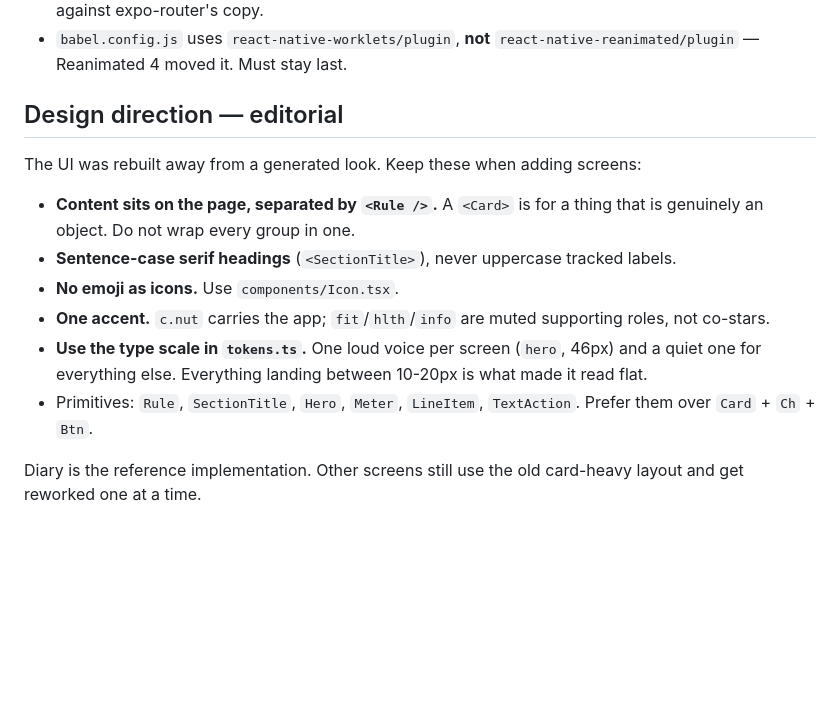
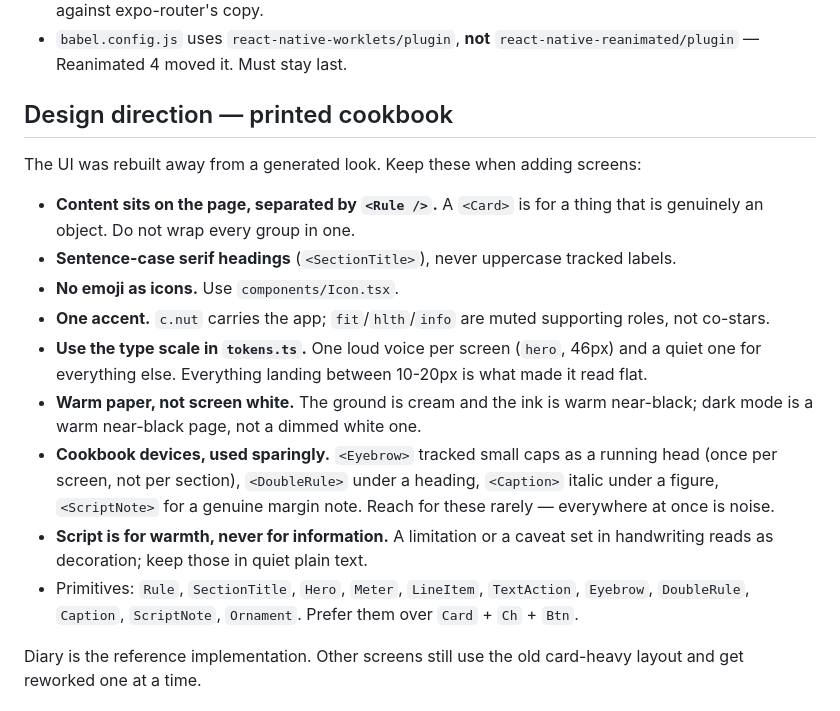
Before and after one commit to coblsobr/health-app, a Markdown page: CLAUDE.md, the part around the change. Drawn GitHub-style; blank space fills up the shorter version.

Commit message:
Record the cookbook devices and when not to use them
Co-Authored-By: Claude Opus 5 <noreply@anthropic.com>

```diff
--- a/CLAUDE.md
+++ b/CLAUDE.md
@@ -30,7 +30,7 @@ Then open http://localhost:8081. For the phone, see "Shipping" below.
 - `babel.config.js` uses `react-native-worklets/plugin`, **not**
   `react-native-reanimated/plugin` — Reanimated 4 moved it. Must stay last.
 
-## Design direction — editorial
+## Design direction — printed cookbook
 
 The UI was rebuilt away from a generated look. Keep these when adding screens:
 
@@ -44,8 +44,17 @@ The UI was rebuilt away from a generated look. Keep these when adding screens:
 - **Use the type scale in `tokens.ts`.** One loud voice per screen (`hero`,
   46px) and a quiet one for everything else. Everything landing between
   10-20px is what made it read flat.
+- **Warm paper, not screen white.** The ground is cream and the ink is warm
+  near-black; dark mode is a warm near-black page, not a dimmed white one.
+- **Cookbook devices, used sparingly.** `<Eyebrow>` tracked small caps as a
+  running head (once per screen, not per section), `<DoubleRule>` under a
+  heading, `<Caption>` italic under a figure, `<ScriptNote>` for a genuine
+  margin note. Reach for these rarely — everywhere at once is noise.
+- **Script is for warmth, never for information.** A limitation or a caveat set
+  in handwriting reads as decoration; keep those in quiet plain text.
 - Primitives: `Rule`, `SectionTitle`, `Hero`, `Meter`, `LineItem`,
-  `TextAction`. Prefer them over `Card` + `Ch` + `Btn`.
+  `TextAction`, `Eyebrow`, `DoubleRule`, `Caption`, `ScriptNote`, `Ornament`.
+  Prefer them over `Card` + `Ch` + `Btn`.
 
 Diary is the reference implementation. Other screens still use the old
 card-heavy layout and get reworked one at a time.
```
